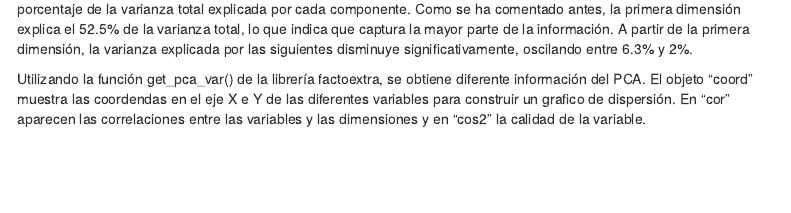
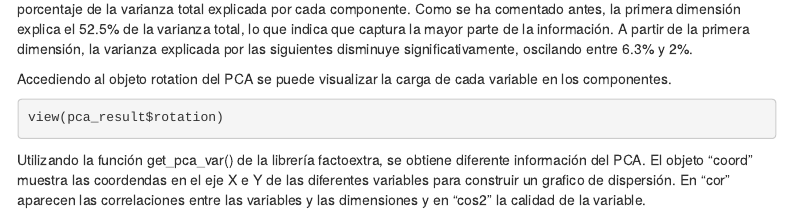
Before and after one commit to cpalcla/Act3_R, an R Markdown document (Scripts/Act3_R_New.Rmd): the page in a window 1100 px wide, from 5250 px down. Rendered offline with R 4.5, knitr and Pandoc, with nearby package versions; some code elsewhere in the file could not run offline; a font, style sheet, LaTeX package, included part or bibliography that could not be used is replaced or left out; menus at the side of the page are left out.

Commit message:
Update Act3_R_New.Rmd

````diff
--- a/Scripts/Act3_R_New.Rmd
+++ b/Scripts/Act3_R_New.Rmd
@@ -122,6 +122,11 @@ Esto también se puede visualizar en forma de gráfico (*screeplot*) utilizando
 fviz_eig(pca_result, addlabels = TRUE, ylim = c(0, 60), main = "Varianza Acumulada Explicada", ylab = "Varianza Acumulada Explicada (%) del PCA", xlab = "Dimensiones")
 ```
 En el *scree plot* se pueden ver en el eje horizontal las dimensiones o componentes principales y en el eje vertical el porcentaje de la varianza total explicada por cada componente. Como se ha comentado antes, la primera dimensión explica el 52.5% de la varianza total, lo que indica que captura la mayor parte de la información. A partir de la primera dimensión, la varianza explicada por las siguientes disminuye significativamente, oscilando entre 6.3% y 2%.
+
+Accediendo al objeto rotation del PCA se puede visualizar la carga de cada variable en los componentes.
+```{r}
+view(pca_result$rotation)
+```
 
 Utilizando la función get_pca_var() de la librería factoextra, se obtiene diferente información del PCA. El objeto "coord" muestra las coordendas en el eje X e Y de las diferentes variables para construir un grafico de dispersión. En "cor" aparecen las correlaciones entre las variables y las dimensiones y en "cos2" la calidad de la variable.
 ```{r}
````
